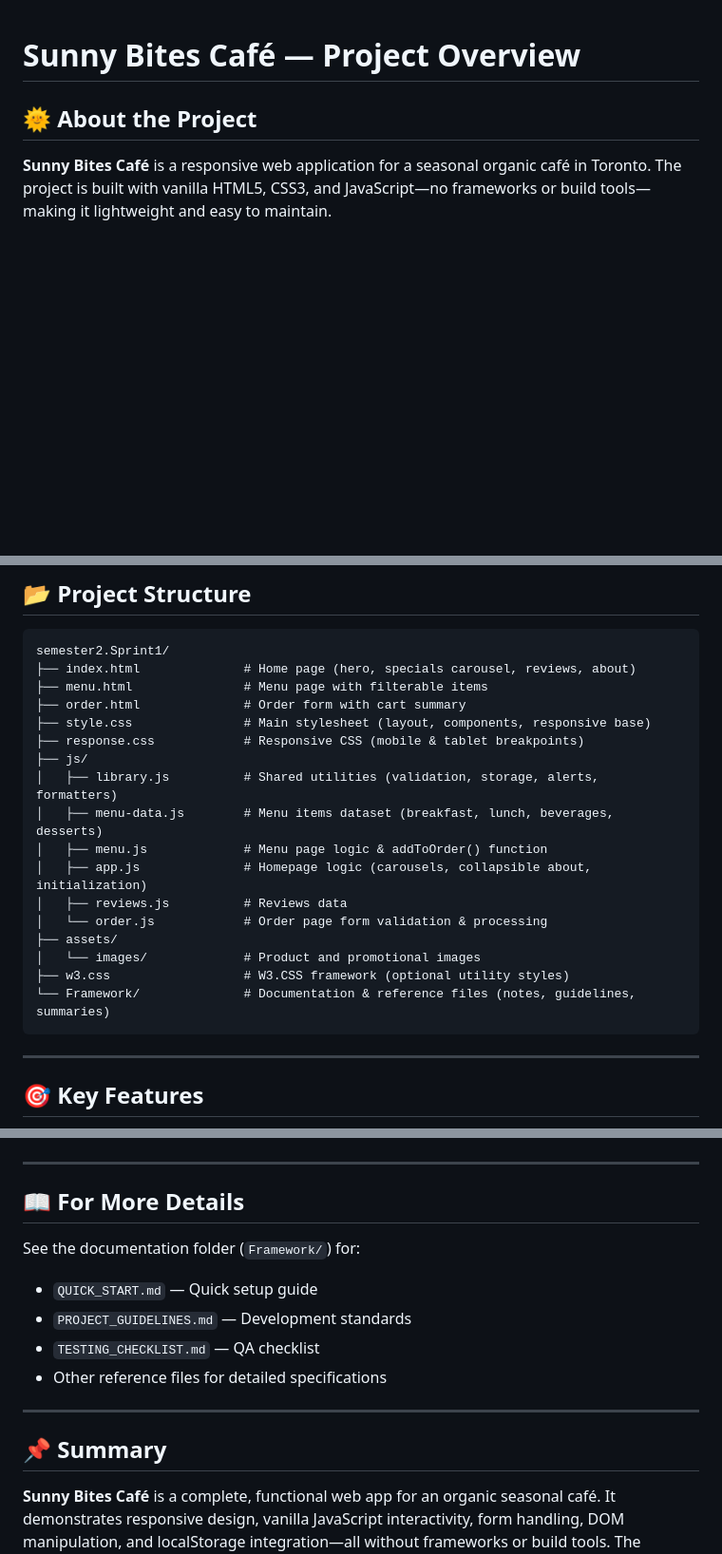
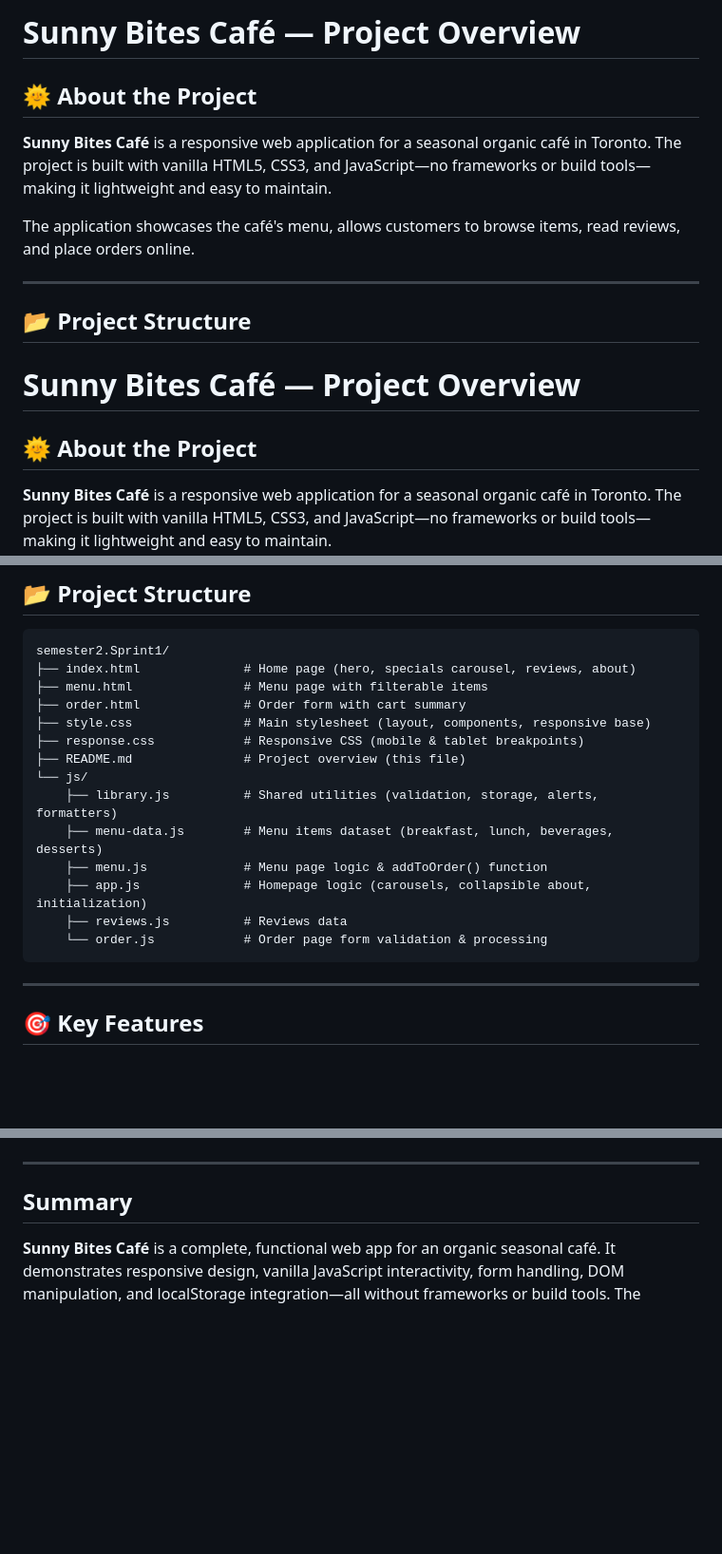
Before and after one commit to rubiacharles164-wq/semester2.Sprint1, a Markdown page: README.md, 3 parts joined by grey strips. Shown: that part at 95% size. GitHub-like rendering; blank space fills up the shorter version.

Commit message:
Small update the the README to reference the JSON-LD and refactor the directory strucrure to the new format

````diff
--- a/README.md
+++ b/README.md
@@ -1,3 +1,15 @@
+# Sunny Bites Café — Project Overview
+
+## 🌞 About the Project
+
+**Sunny Bites Café** is a responsive web application for a seasonal organic café in Toronto. The project is built with vanilla HTML5, CSS3, and JavaScript—no frameworks or build tools—making it lightweight and easy to maintain.
+
+The application showcases the café's menu, allows customers to browse items, read reviews, and place orders online.
+
+---
+
+## 📂 Project Structure
+
 # Sunny Bites Café — Project Overview
 
 ## 🌞 About the Project
@@ -17,17 +29,14 @@ semester2.Sprint1/
 ├── order.html              # Order form with cart summary
 ├── style.css               # Main stylesheet (layout, components, responsive base)
 ├── response.css            # Responsive CSS (mobile & tablet breakpoints)
-├── js/
-│   ├── library.js          # Shared utilities (validation, storage, alerts, formatters)
-│   ├── menu-data.js        # Menu items dataset (breakfast, lunch, beverages, desserts)
-│   ├── menu.js             # Menu page logic & addToOrder() function
-│   ├── app.js              # Homepage logic (carousels, collapsible about, initialization)
-│   ├── reviews.js          # Reviews data
-│   └── order.js            # Order page form validation & processing
-├── assets/
-│   └── images/             # Product and promotional images
-├── w3.css                  # W3.CSS framework (optional utility styles)
-└── Framework/              # Documentation & reference files (notes, guidelines, summaries)
+├── README.md               # Project overview (this file)
+└── js/
+    ├── library.js          # Shared utilities (validation, storage, alerts, formatters)
+    ├── menu-data.js        # Menu items dataset (breakfast, lunch, beverages, desserts)
+    ├── menu.js             # Menu page logic & addToOrder() function
+    ├── app.js              # Homepage logic (carousels, collapsible about, initialization)
+    ├── reviews.js          # Reviews data
+    └── order.js            # Order page form validation & processing
 ```
 
 ---
@@ -224,18 +239,7 @@ semester2.Sprint1/
 
 ---
 
-## 📖 For More Details
-
-See the documentation folder (`Framework/`) for:
-
-- `QUICK_START.md` — Quick setup guide
-- `PROJECT_GUIDELINES.md` — Development standards
-- `TESTING_CHECKLIST.md` — QA checklist
-- Other reference files for detailed specifications
-
----
-
-## 📌 Summary
+## Summary
 
 **Sunny Bites Café** is a complete, functional web app for an organic seasonal café. It demonstrates responsive design, vanilla JavaScript interactivity, form handling, DOM manipulation, and localStorage integration—all without frameworks or build tools. The codebase is well-organized, accessible, and ready for educational use or as a foundation for a real café website.
 
````
Also changed, not shown: other parts of README.md (+6 -0 lines).
